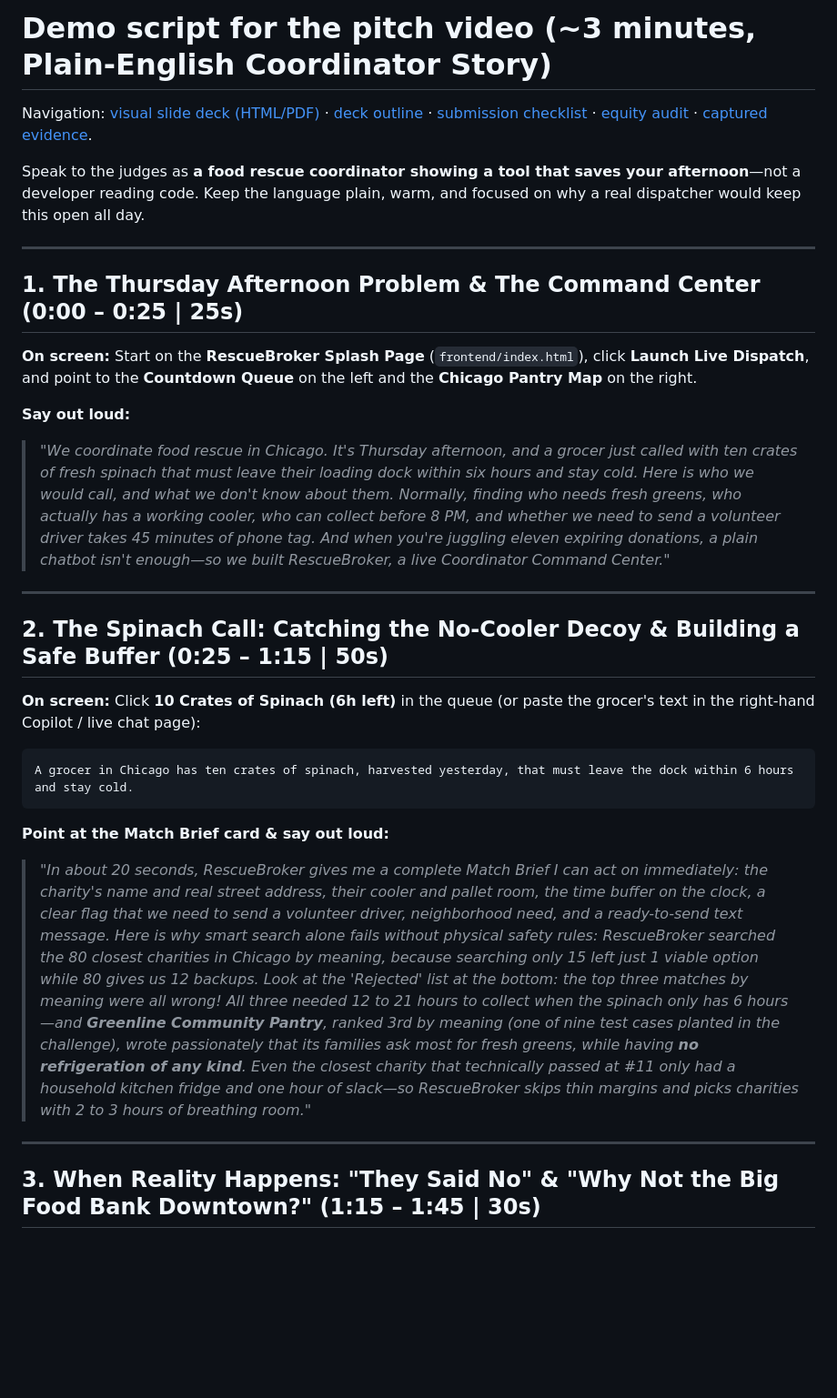
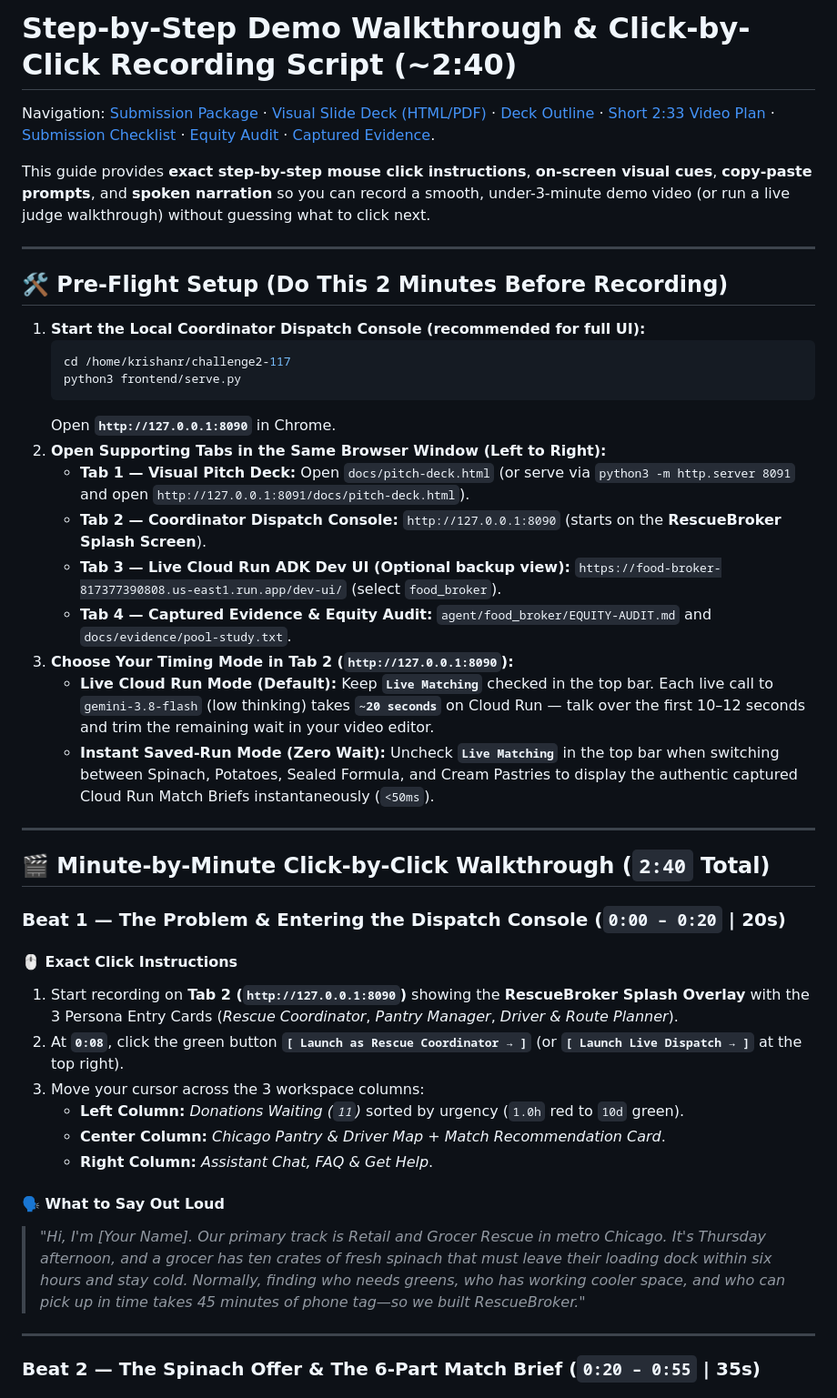
Before and after one commit to jimmycgz/challenge2-117, a Markdown page: docs/DEMO-SCRIPT.md, the part around one of its changes. Shown at 91% size. GitHub-like rendering; blank space fills up the shorter version.

Commit message:
docs(submission): add step-by-step click walkthrough script & complete submission package

````diff
--- a/docs/DEMO-SCRIPT.md
+++ b/docs/DEMO-SCRIPT.md
@@ -1,52 +1,46 @@
-# Demo script for the pitch video (~3 minutes, Plain-English Coordinator Story)
+# Step-by-Step Demo Walkthrough & Click-by-Click Recording Script (~2:40)
 
-Navigation: [visual slide deck (HTML/PDF)](pitch-deck.html) · [deck outline](DECK-OUTLINE.md) ·
-[submission checklist](SUBMISSION.md) · [equity audit](../agent/food_broker/EQUITY-AUDIT.md) ·
-[captured evidence](evidence/README.md).
+Navigation: [Submission Package](SUBMISSION-PACKAGE.md) · [Visual Slide Deck (HTML/PDF)](pitch-deck.html) · [Deck Outline](DECK-OUTLINE.md) · [Short 2:33 Video Plan](VIDEO-SCRIPT-3MIN.md) · [Submission Checklist](SUBMISSION.md) · [Equity Audit](../agent/food_broker/EQUITY-AUDIT.md) · [Captured Evidence](evidence/README.md).
 
-Speak to the judges as **a food rescue coordinator showing a tool that saves your afternoon**—not a developer reading
-code. Keep the language plain, warm, and focused on why a real dispatcher would keep this open all day.
+This guide provides **exact step-by-step mouse click instructions**, **on-screen visual cues**, **copy-paste prompts**, and **spoken narration** so you can record a smooth, under-3-minute demo video (or run a live judge walkthrough) without guessing what to click next.
 
 ---
 
-## 1. The Thursday Afternoon Problem & The Command Center (0:00 – 0:25 | 25s)
+## 🛠️ Pre-Flight Setup (Do This 2 Minutes Before Recording)
 
-**On screen:** Start on the **RescueBroker Splash Page** (`frontend/index.html`), click **Launch Live Dispatch**, and
-point to the **Countdown Queue** on the left and the **Chicago Pantry Map** on the right.
-
-**Say out loud:**
-> *"We coordinate food rescue in Chicago. It's Thursday afternoon, and a grocer just called with ten crates of fresh
-> spinach that must leave their loading dock within six hours and stay cold. Here is who we would call, and what we
-> don't know about them.*
-> *Normally, finding who needs fresh greens, who actually has a working cooler, who can collect before 8 PM, and whether
-> we need to send a volunteer driver takes 45 minutes of phone tag. And when you're juggling eleven expiring donations, a
-> plain chatbot isn't enough—so we built RescueBroker, a live Coordinator Command Center."*
+1. **Start the Local Coordinator Dispatch Console (recommended for full UI):**
+   ```bash
+   cd /home/krishanr/challenge2-117
+   python3 frontend/serve.py
+   ```
+   Open **`http://127.0.0.1:8090`** in Chrome.
+2. **Open Supporting Tabs in the Same Browser Window (Left to Right):**
+   - **Tab 1 — Visual Pitch Deck:** Open `docs/pitch-deck.html` (or serve via `python3 -m http.server 8091` and open `http://127.0.0.1:8091/docs/pitch-deck.html`).
+   - **Tab 2 — Coordinator Dispatch Console:** `http://127.0.0.1:8090` (starts on the **RescueBroker Splash Screen**).
+   - **Tab 3 — Live Cloud Run ADK Dev UI (Optional backup view):** `https://food-broker-817377390808.us-east1.run.app/dev-ui/` (select `food_broker`).
+   - **Tab 4 — Captured Evidence & Equity Audit:** `agent/food_broker/EQUITY-AUDIT.md` and `docs/evidence/pool-study.txt`.
+3. **Choose Your Timing Mode in Tab 2 (`http://127.0.0.1:8090`):**
+   - **Live Cloud Run Mode (Default):** Keep **`Live Matching`** checked in the top bar. Each live call to `gemini-3.8-flash` (low thinking) takes **`~20 seconds`** on Cloud Run — talk over the first 10–12 seconds and trim the remaining wait in your video editor.
+   - **Instant Saved-Run Mode (Zero Wait):** Uncheck **`Live Matching`** in the top bar when switching between Spinach, Potatoes, Sealed Formula, and Cream Pastries to display the authentic captured Cloud Run Match Briefs instantaneously (`<50ms`).
 
 ---
 
-## 2. The Spinach Call: Catching the No-Cooler Decoy & Building a Safe Buffer (0:25 – 1:15 | 50s)
+## 🎬 Minute-by-Minute Click-by-Click Walkthrough (`2:40` Total)
 
-**On screen:** Click **10 Crates of Spinach (6h left)** in the queue (or paste the grocer's text in the right-hand
-Copilot / live chat page):
+### Beat 1 — The Problem & Entering the Dispatch Console (`0:00 – 0:20` | 20s)
 
-```text
-A grocer in Chicago has ten crates of spinach, harvested yesterday, that must leave the dock within 6 hours and stay cold.
-```
+#### 🖱️ Exact Click Instructions
+1. Start recording on **Tab 2 (`http://127.0.0.1:8090`)** showing the **RescueBroker Splash Overlay** with the 3 Persona Entry Cards (*Rescue Coordinator*, *Pantry Manager*, *Driver & Route Planner*).
+2. At **`0:08`**, click the green button **`[ Launch as Rescue Coordinator → ]`** (or **`[ Launch Live Dispatch → ]`** at the top right).
+3. Move your cursor across the 3 workspace columns:
+   - **Left Column:** *Donations Waiting (`11`)* sorted by urgency (`1.0h` red to `10d` green).
+   - **Center Column:** *Chicago Pantry & Driver Map* + *Match Recommendation Card*.
+   - **Right Column:** *Assistant Chat, FAQ & Get Help*.
 
-**Point at the Match Brief card & say out loud:**
-> *"In about 20 seconds, RescueBroker gives me a complete Match Brief I can act on immediately: the charity's name and
-> real street address, their cooler and pallet room, the time buffer on the clock, a clear flag that we need to send a
-> volunteer driver, neighborhood need, and a ready-to-send text message.*
-> *Here is why smart search alone fails without physical safety rules: RescueBroker searched the 80 closest charities in
-> Chicago by meaning, because searching only 15 left just 1 viable option while 80 gives us 12 backups.*
-> *Look at the 'Rejected' list at the bottom: the top three matches by meaning were all wrong! All three needed 12 to 21
-> hours to collect when the spinach only has 6 hours—and **Greenline Community Pantry**, ranked 3rd by meaning (one of
-> nine test cases planted in the challenge), wrote passionately that its families ask most for fresh greens, while
-> having **no refrigeration of any kind**.*
-> *Even the closest charity that technically passed at #11 only had a household kitchen fridge and one hour of slack—so
-> RescueBroker skips thin margins and picks charities with 2 to 3 hours of breathing room."*
+#### 🗣️ What to Say Out Loud
+> *"Hi, I'm [Your Name]. Our primary track is Retail and Grocer Rescue in metro Chicago. It's Thursday afternoon, and a grocer has ten crates of fresh spinach that must leave their loading dock within six hours and stay cold. Normally, finding who needs greens, who has working cooler space, and who can pick up in time takes 45 minutes of phone tag—so we built RescueBroker."*
 
 ---
 
-## 3. When Reality Happens: "They Said No" & "Why Not the Big Food Bank Downtown?" (1:15 – 1:45 | 30s)
+### Beat 2 — The Spinach Offer & The 6-Part Match Brief (`0:20 – 0:55` | 35s)
 
````
Also changed, not shown: other parts of docs/DEMO-SCRIPT.md (+81 -46 lines), docs/SUBMISSION-PACKAGE.md (added, +136 -0 lines), docs/SUBMISSION.md (+1 -2 lines).
